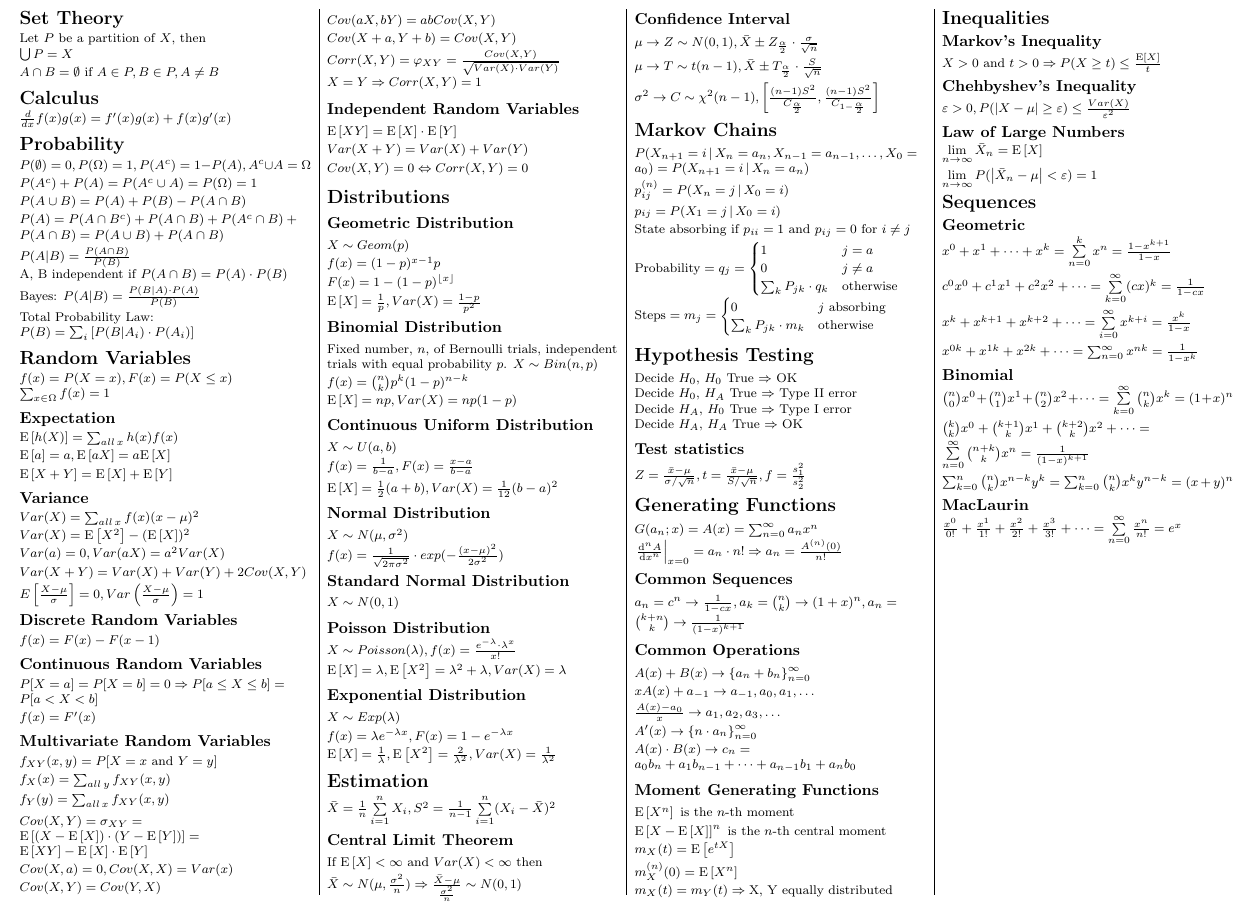
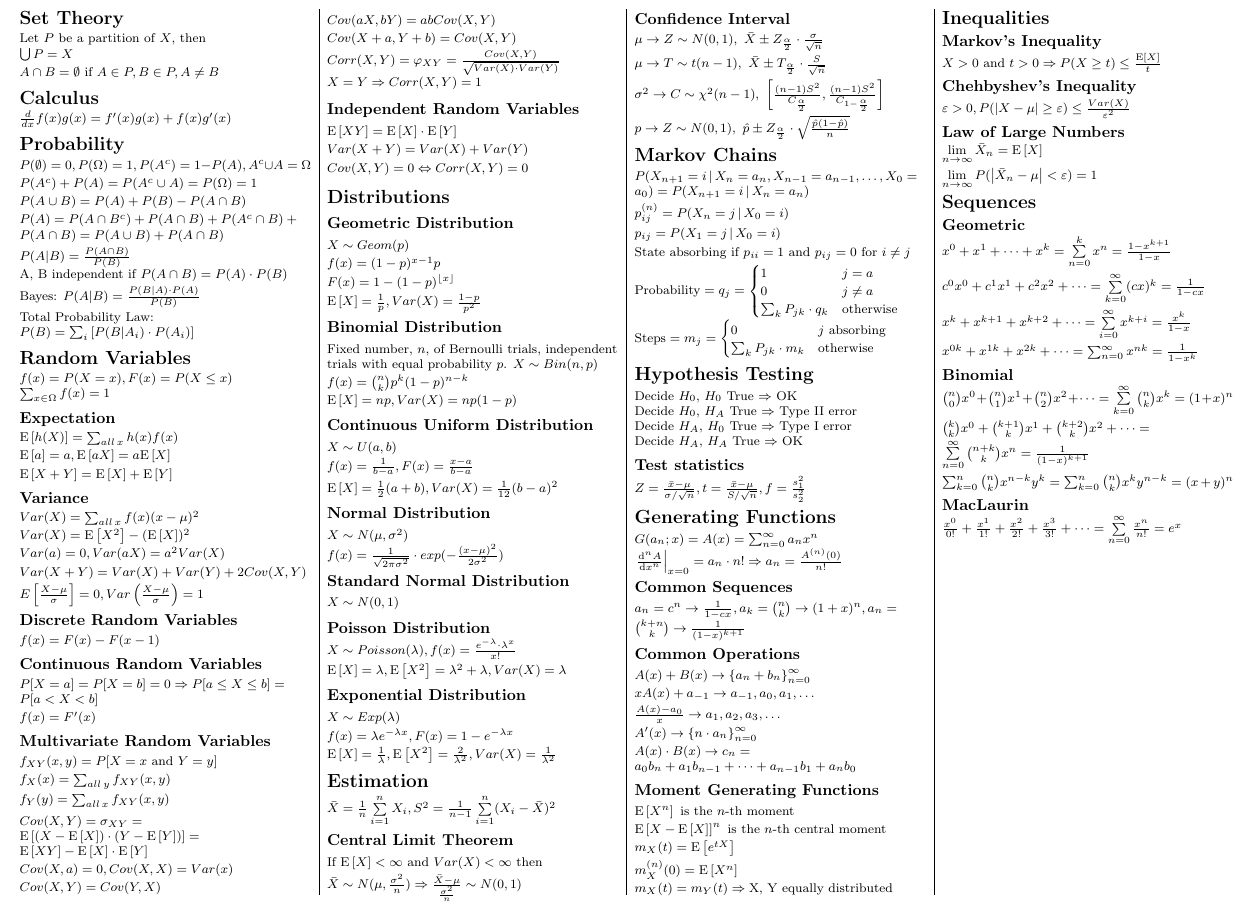
Before and after one commit to daoo/matstat, a LaTeX document (sheet.tex): part of page 1 of 2, cut so that both start at the same text. Compiled offline with pdfLaTeX.

Commit message:
Add another CI

```diff
--- a/sheet.tex
+++ b/sheet.tex
@@ -315,21 +316,23 @@ Fixed number, \(n\), of Bernoulli trials, independent trials with equal probabil
 \begin{math}
   \bar{X} \sim N(\mu, \frac{\sigma^2}{n}) \Rightarrow \frac{\bar{X} - \mu}{\frac{\sigma^2}{n}} \sim N(0, 1)
 \end{math} \\[2pt]
+
 \subsection{Confidence Interval}
 \begin{math}
-  \mu \rightarrow
-  Z \sim N(0, 1),
+  \mu \rightarrow Z \sim N(0, 1), \
  \bar{X} \pm \cidist{Z} \cdot \frac{\sigma}{\sqrt{n}}
 \end{math} \\[2pt]
 \begin{math}
-  \mu \rightarrow
-  T \sim t(n - 1),
+  \mu \rightarrow T \sim t(n - 1), \
  \bar{X} \pm \cidist{T} \cdot \frac{S}{\sqrt{n}}
 \end{math} \\[2pt]
 \begin{math}
-  \sigma^2 \rightarrow
-  C \sim \chi^2(n - 1),
+  \sigma^2 \rightarrow C \sim \chi^2(n - 1), \
   \left[ \frac{(n - 1)S^2}{C_{\frac{\alpha}{2}}}, \frac{(n - 1)S^2}{C_{1 - \frac{\alpha}{2}}} \right]
+\end{math} \\[2pt]
+\begin{math}
+  p \rightarrow Z \sim N(0, 1), \
+  \hat{p} \pm \cidist{Z} \cdot \sqrt{\frac{\hat{p}(1 - \hat{p})}{n}}
 \end{math} \\[2pt]
 % (end)
 % (fold) Markov Chains
```
Also changed, not shown: sheet.tex (1 more changed lines).
